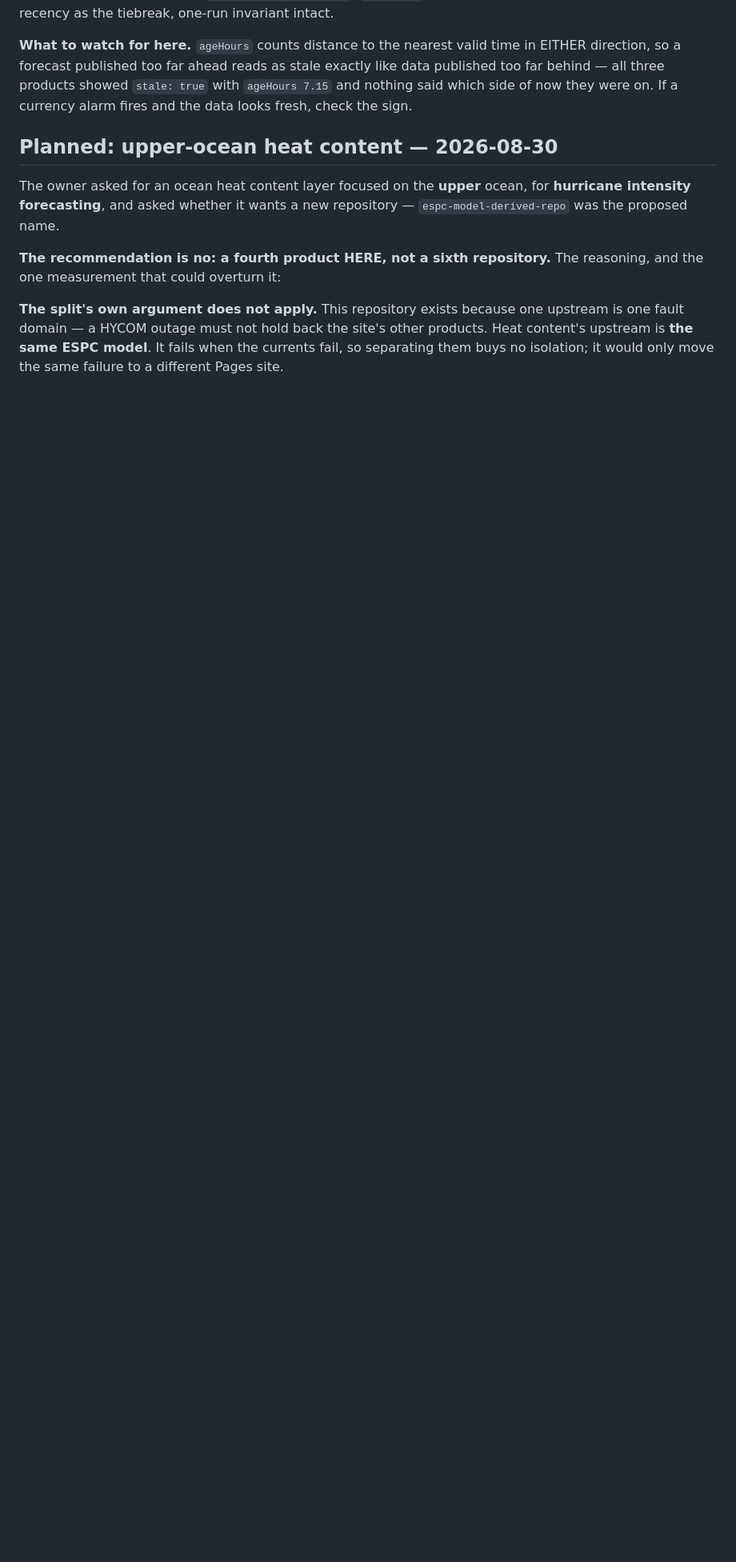
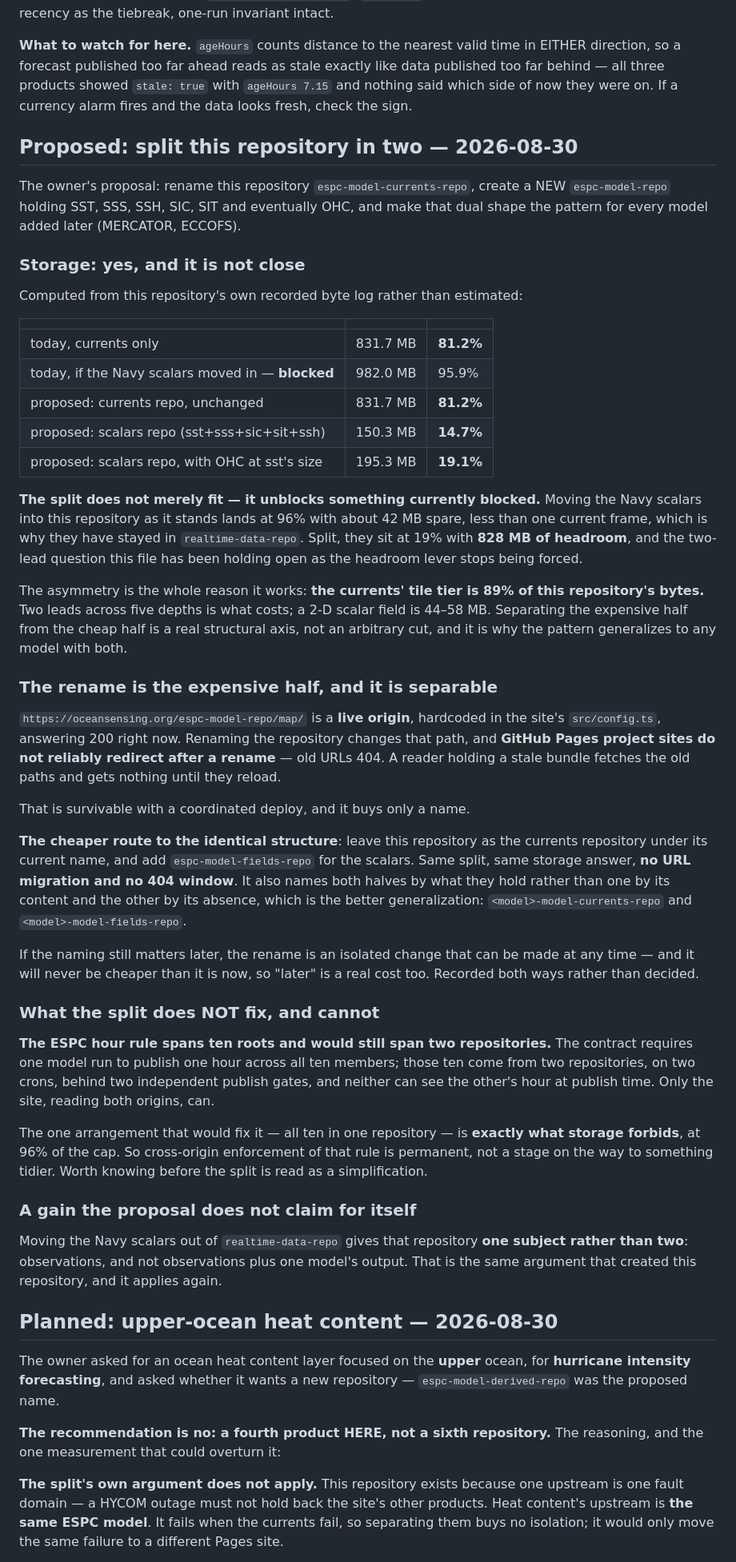
Before and after one commit to oceansensing/espc-model-repo, a Markdown page: PLAN.md, the part around the change. Shown at 80% size. Rendered like a GitHub page; blank space fills up the shorter version.

Commit message:
Proposed: split this repository, and what the split cannot fix
The owner proposed renaming this repository espc-model-currents-repo and
creating a new espc-model-repo for SST, SSS, SSH, SIC, SIT and eventually
OHC, as a pattern for future models.

Storage says yes and it is not close. Computed from this repository's own
byte log: currents stay at 831.7 MB (81.2%), the scalars land at 150.3 MB
(14.7%), 195.3 MB (19.1%) with OHC — 828 MB of headroom. It does more
than fit, it UNBLOCKS: the Navy scalars cannot move here today because the
combined figure is 982 MB, 96%, less than one current frame of margin.

The asymmetry is why it works and why it generalizes. The currents' tile
tier is 89% of this repository's bytes — two leads across five depths —
against 44-58 MB for a 2-D scalar field. Expensive-vector versus
cheap-scalar is a real structural axis.

The rename is the expensive half and it is separable. The current name is
a LIVE origin, hardcoded in the site's config and answering 200 now, and
GitHub Pages project sites do not reliably redirect after a rename. The
identical structure is available by keeping this name for the currents and
adding espc-model-fields-repo for the scalars: no URL migration, no 404
window, and both halves named for what they hold rather than one by its
absence.

What the split cannot fix, recorded so it is not read as a
simplification: the ESPC hour rule spans ten roots and would still span
two repositories, and the only arrangement that would fix it — all ten in
one repo — is exactly what storage forbids. Cross-origin enforcement of
that rule is permanent.

Co-Authored-By: Claude Opus 5 <noreply@anthropic.com>

```diff
--- a/PLAN.md
+++ b/PLAN.md
@@ -305,6 +305,80 @@ stale exactly like data published too far behind — all three products showed
 `stale: true` with `ageHours 7.15` and nothing said which side of now they
 were on. If a currency alarm fires and the data looks fresh, check the sign.
 
+## Proposed: split this repository in two — 2026-08-30
+
+The owner's proposal: rename this repository `espc-model-currents-repo`,
+create a NEW `espc-model-repo` holding SST, SSS, SSH, SIC, SIT and eventually
+OHC, and make that dual shape the pattern for every model added later
+(MERCATOR, ECCOFS).
+
+### Storage: yes, and it is not close
+
+Computed from this repository's own recorded byte log rather than estimated:
+
+| | | |
+| --- | --- | --- |
+| today, currents only | 831.7 MB | **81.2%** |
+| today, if the Navy scalars moved in — **blocked** | 982.0 MB | 95.9% |
+| proposed: currents repo, unchanged | 831.7 MB | **81.2%** |
+| proposed: scalars repo (sst+sss+sic+sit+ssh) | 150.3 MB | **14.7%** |
+| proposed: scalars repo, with OHC at sst's size | 195.3 MB | **19.1%** |
+
+**The split does not merely fit — it unblocks something currently blocked.**
+Moving the Navy scalars into this repository as it stands lands at 96% with
+about 42 MB spare, less than one current frame, which is why they have stayed
+in `realtime-data-repo`. Split, they sit at 19% with **828 MB of headroom**,
+and the two-lead question this file has been holding open as the headroom
+lever stops being forced.
+
+The asymmetry is the whole reason it works: **the currents' tile tier is 89%
+of this repository's bytes.** Two leads across five depths is what costs; a
+2-D scalar field is 44–58 MB. Separating the expensive half from the cheap
+half is a real structural axis, not an arbitrary cut, and it is why the
+pattern generalizes to any model with both.
+
+### The rename is the expensive half, and it is separable
+
+`https://oceansensing.org/espc-model-repo/map/` is a **live origin**,
+hardcoded in the site's `src/config.ts`, answering 200 right now. Renaming
+the repository changes that path, and **GitHub Pages project sites do not
+reliably redirect after a rename** — old URLs 404. A reader holding a stale
+bundle fetches the old paths and gets nothing until they reload.
+
+That is survivable with a coordinated deploy, and it buys only a name.
+
+**The cheaper route to the identical structure**: leave this repository as
+the currents repository under its current name, and add
+`espc-model-fields-repo` for the scalars. Same split, same storage answer,
+**no URL migration and no 404 window**. It also names both halves by what
+they hold rather than one by its content and the other by its absence, which
+is the better generalization: `<model>-model-currents-repo` and
+`<model>-model-fields-repo`.
+
+If the naming still matters later, the rename is an isolated change that can
+be made at any time — and it will never be cheaper than it is now, so
+"later" is a real cost too. Recorded both ways rather than decided.
+
+### What the split does NOT fix, and cannot
+
+**The ESPC hour rule spans ten roots and would still span two repositories.**
+The contract requires one model run to publish one hour across all ten
+members; those ten come from two repositories, on two crons, behind two
+independent publish gates, and neither can see the other's hour at publish
+time. Only the site, reading both origins, can.
+
+The one arrangement that would fix it — all ten in one repository — is
+**exactly what storage forbids**, at 96% of the cap. So cross-origin
+enforcement of that rule is permanent, not a stage on the way to something
+tidier. Worth knowing before the split is read as a simplification.
+
+### A gain the proposal does not claim for itself
+
+Moving the Navy scalars out of `realtime-data-repo` gives that repository
+**one subject rather than two**: observations, and not observations plus one
+model's output. That is the same argument that created this repository, and
+it applies again.
+
 ## Planned: upper-ocean heat content — 2026-08-30
 
 The owner asked for an ocean heat content layer focused on the **upper**
```
